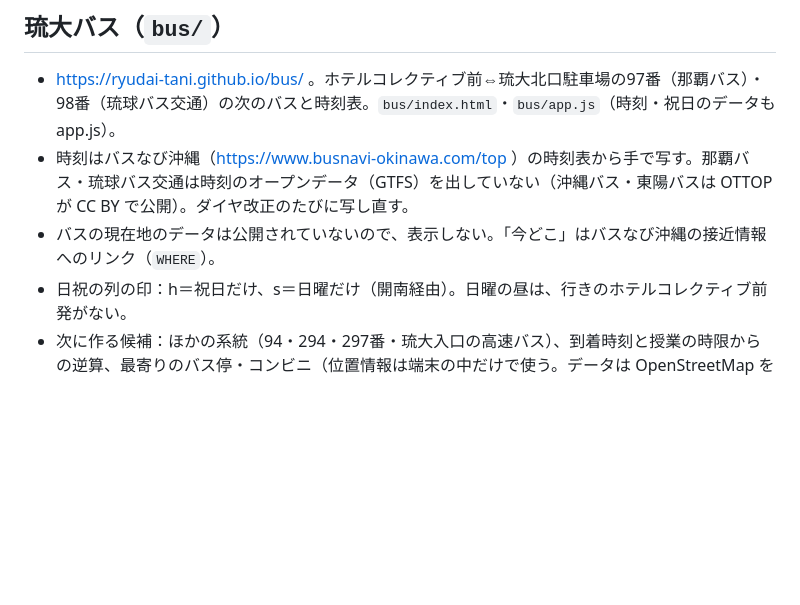
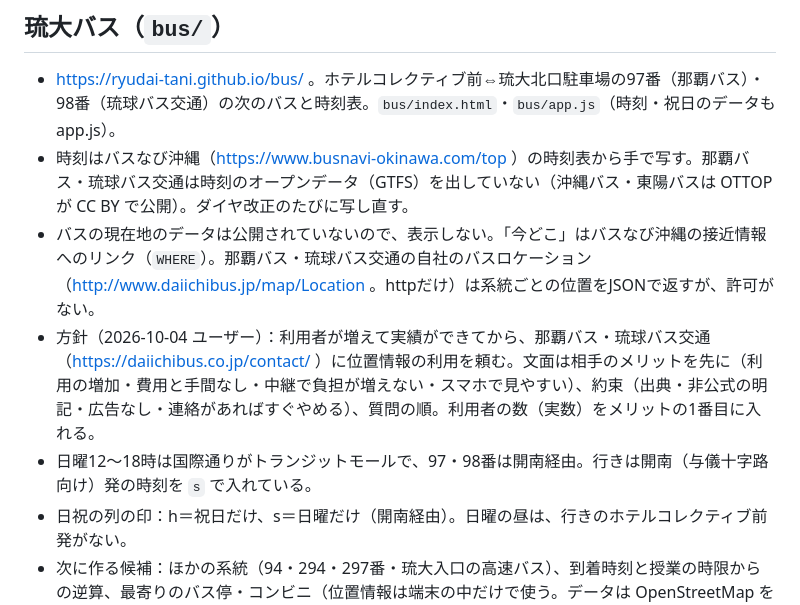
Before and after one commit to ryudai-tani/ryudai-tani.github.io, a Markdown page: CLAUDE.md, the part around the change. Rendered like a GitHub page; blank space fills up the shorter version.

Commit message:
CLAUDE.md: bus location plan and Sunday transit mall
Co-Authored-By: Claude Opus 5.5 <noreply@anthropic.com>

```diff
--- a/CLAUDE.md
+++ b/CLAUDE.md
@@ -71,6 +71,8 @@
 ## 琉大バス（`bus/`）
 - https://ryudai-tani.github.io/bus/ 。ホテルコレクティブ前⇔琉大北口駐車場の97番（那覇バス）・98番（琉球バス交通）の次のバスと時刻表。`bus/index.html`・`bus/app.js`（時刻・祝日のデータも app.js）。
 - 時刻はバスなび沖縄（https://www.busnavi-okinawa.com/top ）の時刻表から手で写す。那覇バス・琉球バス交通は時刻のオープンデータ（GTFS）を出していない（沖縄バス・東陽バスは OTTOP が CC BY で公開）。ダイヤ改正のたびに写し直す。
-- バスの現在地のデータは公開されていないので、表示しない。「今どこ」はバスなび沖縄の接近情報へのリンク（`WHERE`）。
+- バスの現在地のデータは公開されていないので、表示しない。「今どこ」はバスなび沖縄の接近情報へのリンク（`WHERE`）。那覇バス・琉球バス交通の自社のバスロケーション（http://www.daiichibus.jp/map/Location 。httpだけ）は系統ごとの位置をJSONで返すが、許可がない。
+- 方針（2026-10-04 ユーザー）：利用者が増えて実績ができてから、那覇バス・琉球バス交通（https://daiichibus.co.jp/contact/ ）に位置情報の利用を頼む。文面は相手のメリットを先に（利用の増加・費用と手間なし・中継で負担が増えない・スマホで見やすい）、約束（出典・非公式の明記・広告なし・連絡があればすぐやめる）、質問の順。利用者の数（実数）をメリットの1番目に入れる。
+- 日曜12〜18時は国際通りがトランジットモールで、97・98番は開南経由。行きは開南（与儀十字路向け）発の時刻を `s` で入れている。
 - 日祝の列の印：h＝祝日だけ、s＝日曜だけ（開南経由）。日曜の昼は、行きのホテルコレクティブ前発がない。
 - 次に作る候補：ほかの系統（94・294・297番・琉大入口の高速バス）、到着時刻と授業の時限からの逆算、最寄りのバス停・コンビニ（位置情報は端末の中だけで使う。データは OpenStreetMap を出典付きで）、電波がなくても開ける。
```
